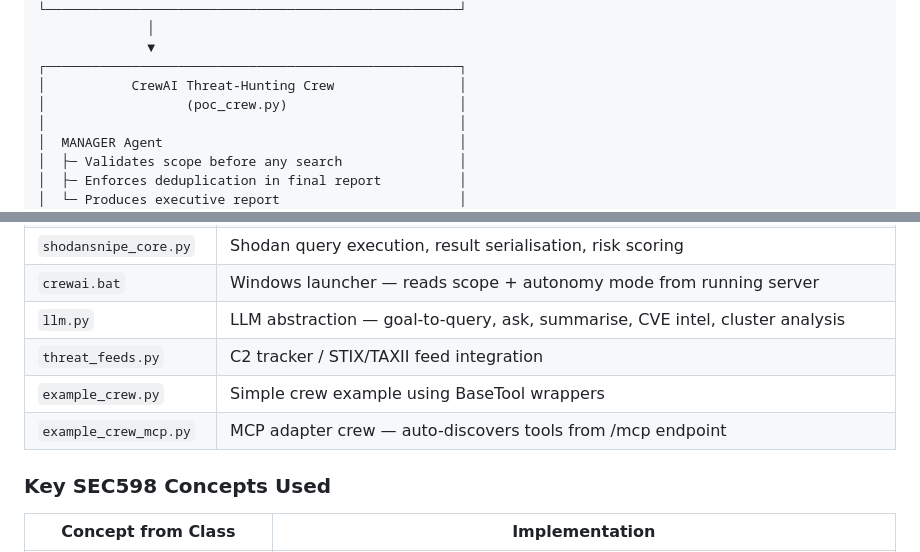
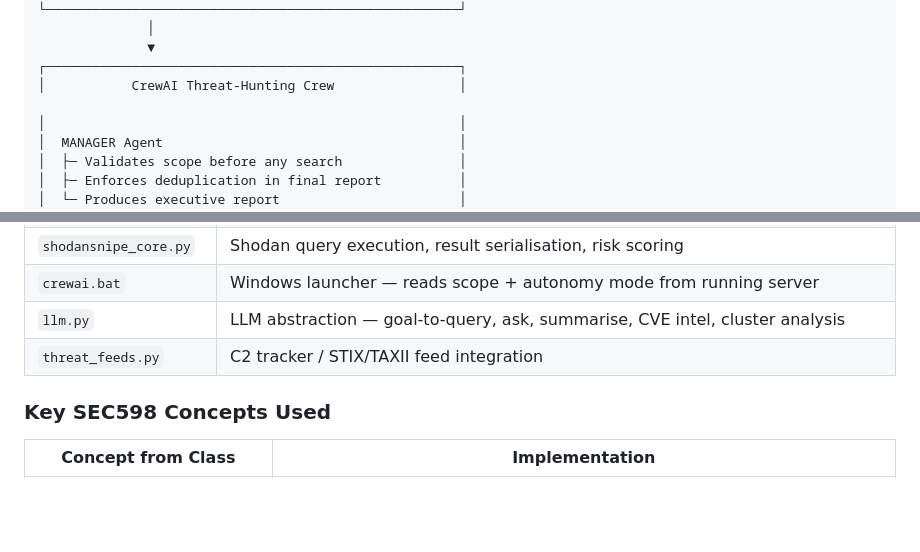
Before and after one commit to maaamamia/shodansnipe_crew, a Markdown page: docs/sec598_submission.md, 2 parts joined by grey strips. GitHub-like rendering; blank space fills up the shorter version.

```diff
--- a/docs/sec598_submission.md
+++ b/docs/sec598_submission.md
@@ -83,7 +83,7 @@ Raw Shodan results are lists of IPs. They do not automatically map to MITRE ATT&
               ▼
 ┌─────────────────────────────────────────────────────┐
 │           CrewAI Threat-Hunting Crew                │
-│                  (poc_crew.py)                      │
+
 │                                                     │
 │  MANAGER Agent                                      │
 │  ├─ Validates scope before any search               │
@@ -120,8 +120,7 @@ Raw Shodan results are lists of IPs. They do not automatically map to MITRE ATT&
 | `crewai.bat` | Windows launcher — reads scope + autonomy mode from running server |
 | `llm.py` | LLM abstraction — goal-to-query, ask, summarise, CVE intel, cluster analysis |
 | `threat_feeds.py` | C2 tracker / STIX/TAXII feed integration |
-| `example_crew.py` | Simple crew example using BaseTool wrappers |
-| `example_crew_mcp.py` | MCP adapter crew — auto-discovers tools from /mcp endpoint |
+
 
 ### Key SEC598 Concepts Used
 
```
